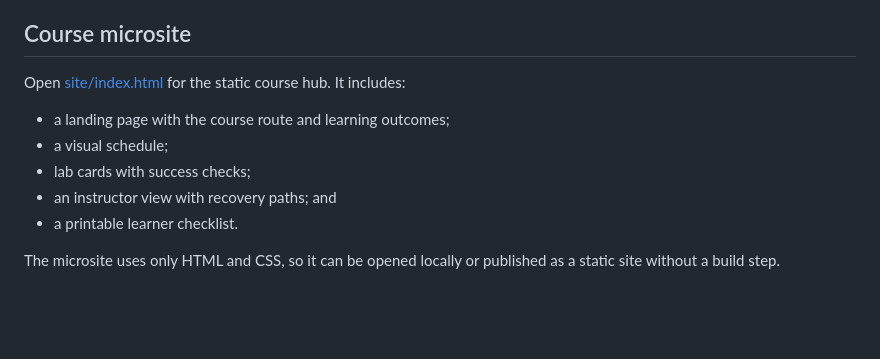
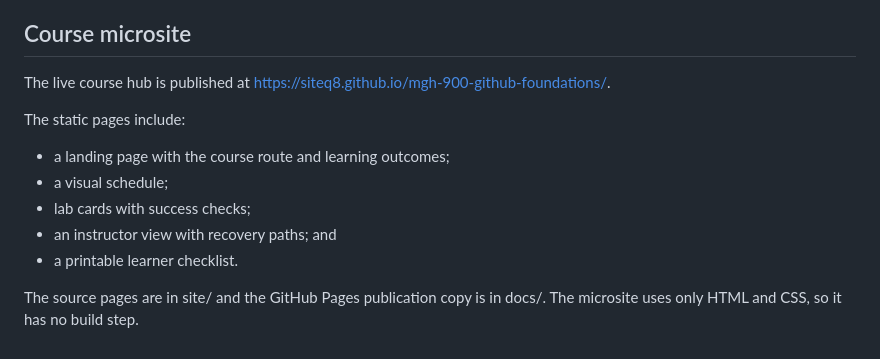
Before and after one commit to SiteQ8/mgh-900-github-foundations, a Markdown page: README.md, the part around the change. Drawn GitHub-style; blank space fills up the shorter version.

Commit message:
Document live GitHub Pages site

```diff
--- a/README.md
+++ b/README.md
@@ -81,7 +81,9 @@ You are ready to leave when you can point to:
 
 ## Course microsite
 
-Open [site/index.html](site/index.html) for the static course hub. It includes:
+The live course hub is published at https://siteq8.github.io/mgh-900-github-foundations/.
+
+The static pages include:
 
 - a landing page with the course route and learning outcomes;
 - a visual schedule;
@@ -89,4 +91,4 @@ Open [site/index.html](site/index.html) for the static course hub. It includes:
 - an instructor view with recovery paths; and
 - a printable learner checklist.
 
-The microsite uses only HTML and CSS, so it can be opened locally or published as a static site without a build step.
+The source pages are in site/ and the GitHub Pages publication copy is in docs/. The microsite uses only HTML and CSS, so it has no build step.
```
